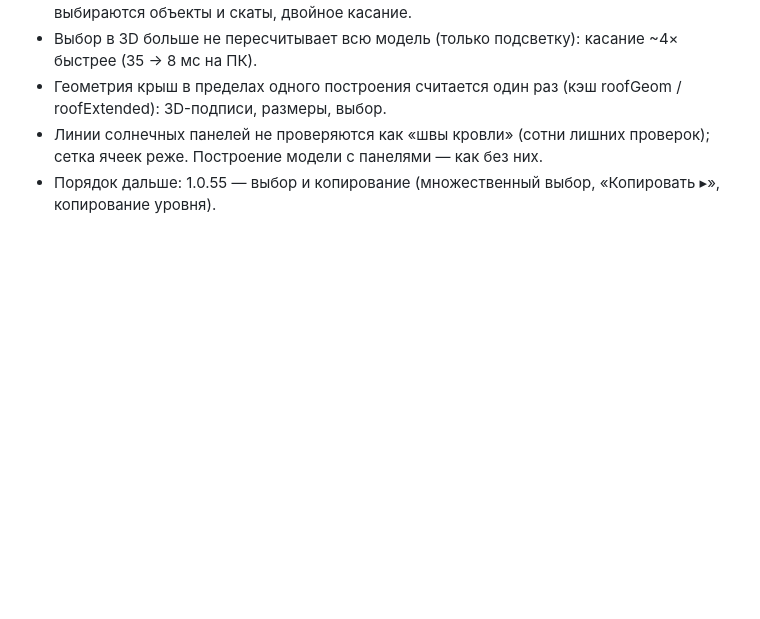
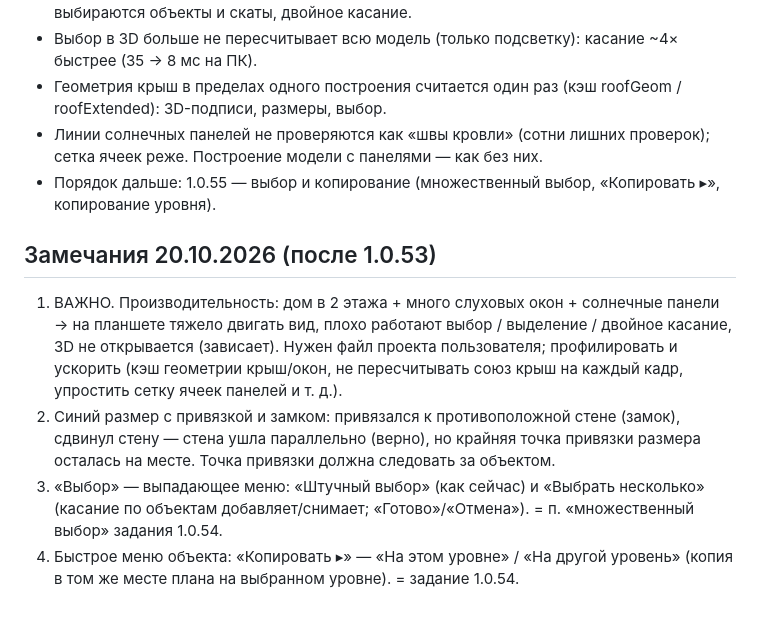
Before and after one commit to fuadescore-lgtm/zamer, a Markdown page: TZ_2026-10-13.md, the part around the change. GitHub-like rendering; blank space fills up the shorter version.

Commit message:
TZ: remarks 20.10 (performance, dim ref point, multi-select, copy to level) [skip ci]
Co-Authored-By: Claude Opus 5.5 <noreply@anthropic.com>
Claude-Session: https://claude.ai/code/session_013Xj2HnZp4SaucR5PaR6RJF

```diff
--- a/TZ_2026-10-13.md
+++ b/TZ_2026-10-13.md
@@ -314,3 +314,9 @@
 - Геометрия крыш в пределах одного построения считается один раз (кэш roofGeom / roofExtended): 3D-подписи, размеры, выбор.
 - Линии солнечных панелей не проверяются как «швы кровли» (сотни лишних проверок); сетка ячеек реже. Построение модели с панелями — как без них.
 - Порядок дальше: 1.0.55 — выбор и копирование (множественный выбор, «Копировать ▸», копирование уровня).
+
+## Замечания 20.10.2026 (после 1.0.53)
+1. ВАЖНО. Производительность: дом в 2 этажа + много слуховых окон + солнечные панели → на планшете тяжело двигать вид, плохо работают выбор / выделение / двойное касание, 3D не открывается (зависает). Нужен файл проекта пользователя; профилировать и ускорить (кэш геометрии крыш/окон, не пересчитывать союз крыш на каждый кадр, упростить сетку ячеек панелей и т. д.).
+2. Синий размер с привязкой и замком: привязался к противоположной стене (замок), сдвинул стену — стена ушла параллельно (верно), но крайняя точка привязки размера осталась на месте. Точка привязки должна следовать за объектом.
+3. «Выбор» — выпадающее меню: «Штучный выбор» (как сейчас) и «Выбрать несколько» (касание по объектам добавляет/снимает; «Готово»/«Отмена»). = п. «множественный выбор» задания 1.0.54.
+4. Быстрое меню объекта: «Копировать ▸» — «На этом уровне» / «На другой уровень» (копия в том же месте плана на выбранном уровне). = задание 1.0.54.
```
